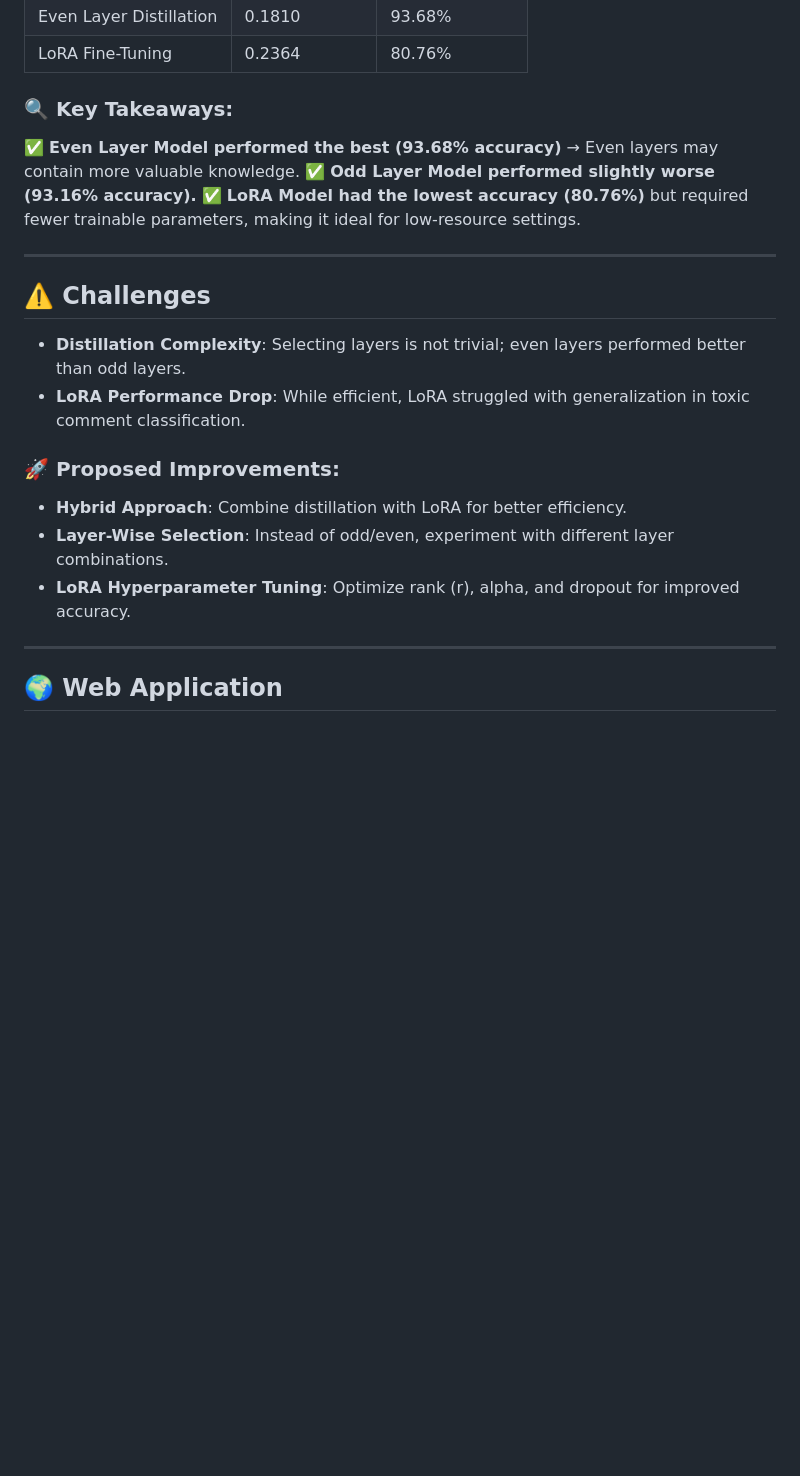
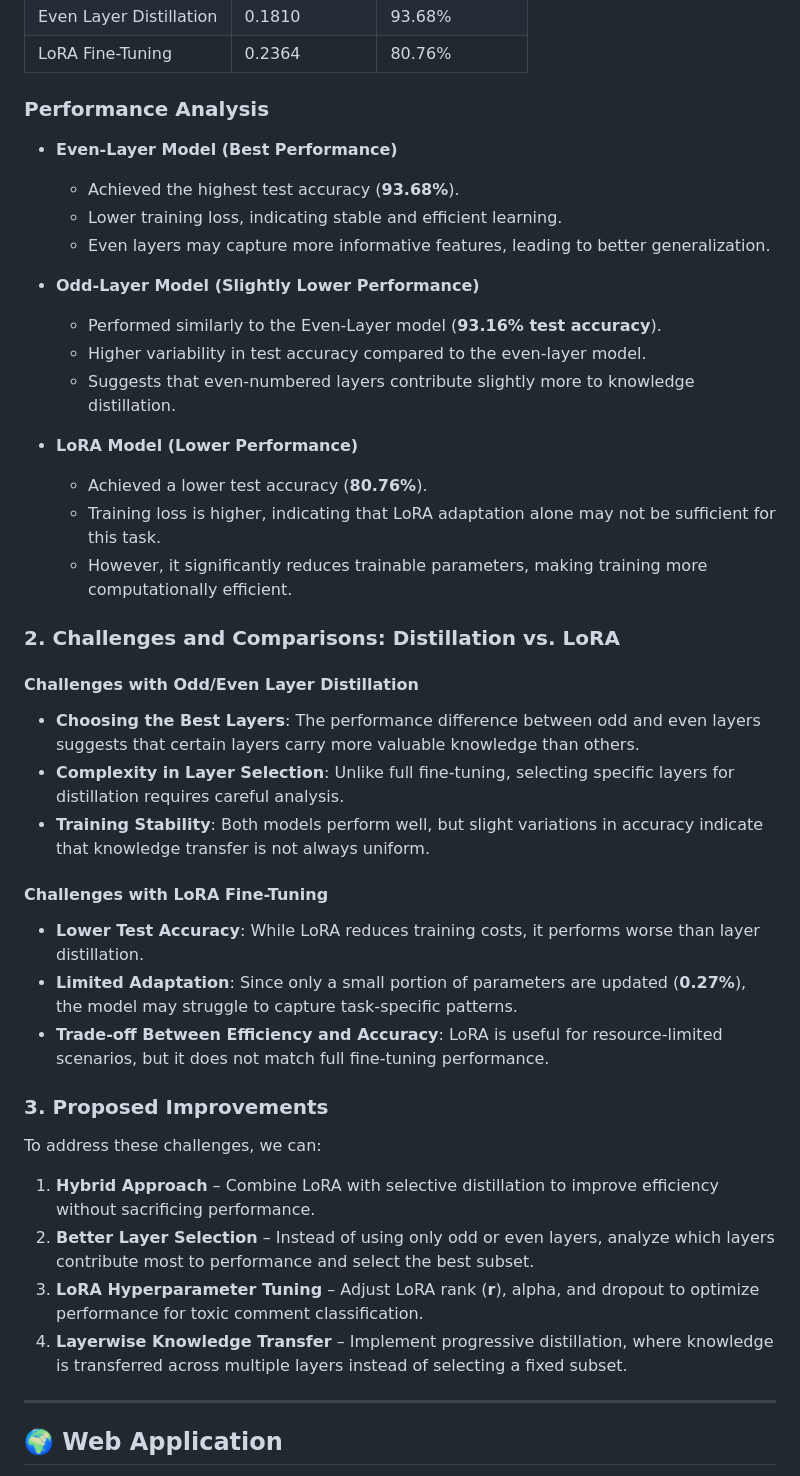
Before and after one commit to EkkaratT/NPL_a7_Training-Distillation-vs-LoRA, a Markdown page: README.md, the part around one of its changes. GitHub-like rendering; blank space fills up the shorter version.

```diff
--- a/README.md
+++ b/README.md
@@ -72,21 +135,42 @@ peft_config = LoraConfig(
 | Even Layer Distillation | 0.1810        | 93.68%       |
 | LoRA Fine-Tuning       | 0.2364        | 80.76%       |
 
-### 🔍 Key Takeaways:
-✅ **Even Layer Model performed the best (93.68% accuracy)** → Even layers may contain more valuable knowledge.
-✅ **Odd Layer Model performed slightly worse (93.16% accuracy).**
-✅ **LoRA Model had the lowest accuracy (80.76%)** but required fewer trainable parameters, making it ideal for low-resource settings.
+### Performance Analysis
+- **Even-Layer Model (Best Performance)**
+  - Achieved the highest test accuracy (**93.68%**).
+  - Lower training loss, indicating stable and efficient learning.
+  - Even layers may capture more informative features, leading to better generalization.
 
----
+- **Odd-Layer Model (Slightly Lower Performance)**
+  - Performed similarly to the Even-Layer model (**93.16% test accuracy**).
+  - Higher variability in test accuracy compared to the even-layer model.
+  - Suggests that even-numbered layers contribute slightly more to knowledge distillation.
 
-## ⚠️ Challenges
-- **Distillation Complexity**: Selecting layers is not trivial; even layers performed better than odd layers.
-- **LoRA Performance Drop**: While efficient, LoRA struggled with generalization in toxic comment classification.
+- **LoRA Model (Lower Performance)**
+  - Achieved a lower test accuracy (**80.76%**).
+  - Training loss is higher, indicating that LoRA adaptation alone may not be sufficient for this task.
+  - However, it significantly reduces trainable parameters, making training more computationally efficient.
 
-### 🚀 Proposed Improvements:
-- **Hybrid Approach**: Combine distillation with LoRA for better efficiency.
-- **Layer-Wise Selection**: Instead of odd/even, experiment with different layer combinations.
-- **LoRA Hyperparameter Tuning**: Optimize rank (r), alpha, and dropout for improved accuracy.
+
+### 2. Challenges and Comparisons: Distillation vs. LoRA
+
+#### Challenges with Odd/Even Layer Distillation
+- **Choosing the Best Layers**: The performance difference between odd and even layers suggests that certain layers carry more valuable knowledge than others.
+- **Complexity in Layer Selection**: Unlike full fine-tuning, selecting specific layers for distillation requires careful analysis.
+- **Training Stability**: Both models perform well, but slight variations in accuracy indicate that knowledge transfer is not always uniform.
+
+#### Challenges with LoRA Fine-Tuning
+- **Lower Test Accuracy**: While LoRA reduces training costs, it performs worse than layer distillation.
+- **Limited Adaptation**: Since only a small portion of parameters are updated (**0.27%**), the model may struggle to capture task-specific patterns.
+- **Trade-off Between Efficiency and Accuracy**: LoRA is useful for resource-limited scenarios, but it does not match full fine-tuning performance.
+
+
+### 3. Proposed Improvements
+To address these challenges, we can:
+1. **Hybrid Approach** – Combine LoRA with selective distillation to improve efficiency without sacrificing performance.
+2. **Better Layer Selection** – Instead of using only odd or even layers, analyze which layers contribute most to performance and select the best subset.
+3. **LoRA Hyperparameter Tuning** – Adjust LoRA rank (**r**), alpha, and dropout to optimize performance for toxic comment classification.
+4. **Layerwise Knowledge Transfer** – Implement progressive distillation, where knowledge is transferred across multiple layers instead of selecting a fixed subset.
 
 ---
 
```
Also changed, not shown: other parts of README.md (+91 -28 lines).
